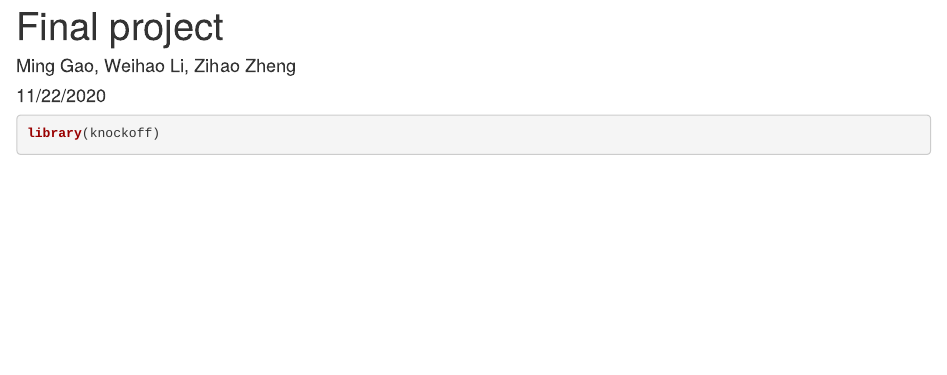
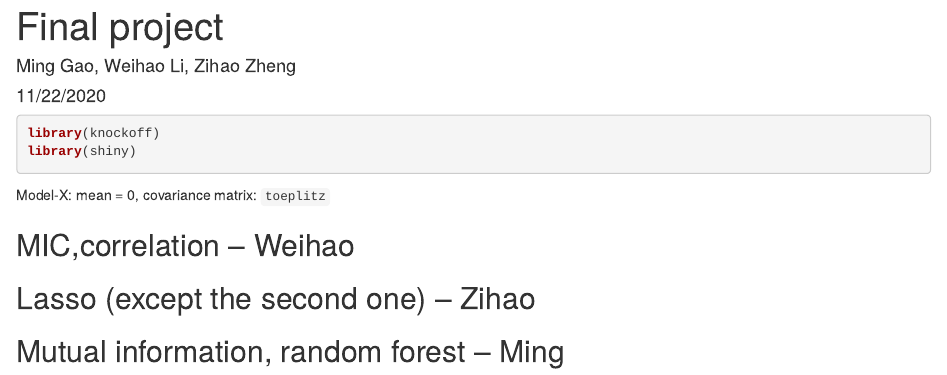
Before and after one commit to zhengzihaosqs/Selective-inference, an R Markdown document (Final Project.Rmd): the page in a window 1100 px wide, from its top. Rendered offline with R 4.5, knitr and Pandoc, with nearby package versions.

Commit message:
Division

````diff
--- a/Final Project.Rmd
+++ b/Final Project.Rmd
@@ -12,4 +12,27 @@ knitr::opts_chunk$set(echo = TRUE)
 
 ```{r}
 library(knockoff)
+library(shiny)
 ```
+
+Model-X: mean = 0, covariance matrix: `toeplitz`
+
+## MIC,correlation -- Weihao
+
+```{r}
+
+```
+
+
+## Lasso (except the second one) -- Zihao
+
+```{r}
+
+```
+
+
+## Mutual information, random forest -- Ming
+
+```{r}
+
+```
````
